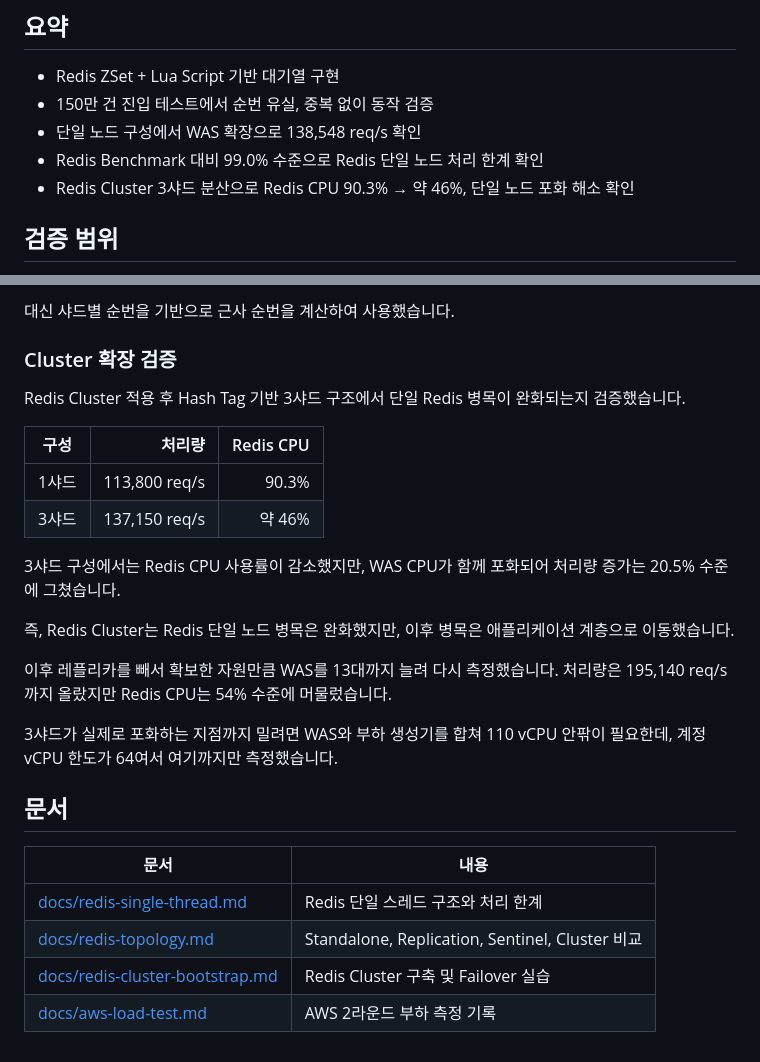
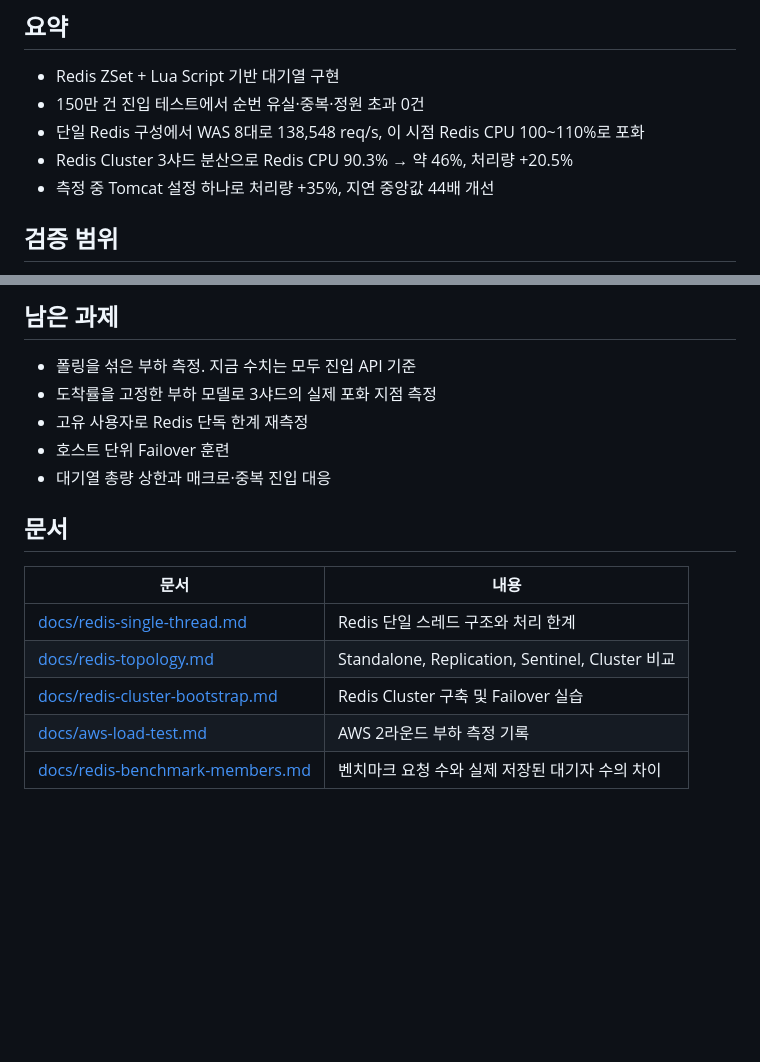
Before and after one commit to urban6/holiday-train-ticketing-system, a Markdown page: README.md, 2 parts joined by grey strips. GitHub-like rendering; blank space fills up the shorter version.

```diff
--- a/README.md
+++ b/README.md
@@ -5,10 +5,10 @@
 ## 요약
 
 - Redis ZSet + Lua Script 기반 대기열 구현
-- 150만 건 진입 테스트에서 순번 유실, 중복 없이 동작 검증
-- 단일 노드 구성에서 WAS 확장으로 138,548 req/s 확인
-- Redis Benchmark 대비 99.0% 수준으로 Redis 단일 노드 처리 한계 확인
-- Redis Cluster 3샤드 분산으로 Redis CPU 90.3% → 약 46%, 단일 노드 포화 해소 확인
+- 150만 건 진입 테스트에서 순번 유실·중복·정원 초과 0건
+- 단일 Redis 구성에서 WAS 8대로 138,548 req/s, 이 시점 Redis CPU 100~110%로 포화
+- Redis Cluster 3샤드 분산으로 Redis CPU 90.3% → 약 46%, 처리량 +20.5%
+- 측정 중 Tomcat 설정 하나로 처리량 +35%, 지연 중앙값 44배 개선
 
 ## 검증 범위
 
@@ -104,22 +107,11 @@ flowchart LR
 
-대신 샤드별 순번을 기반으로 근사 순번을 계산하여 사용했습니다.
+## 남은 과제
 
-### Cluster 확장 검증
-
-Redis Cluster 적용 후 Hash Tag 기반 3샤드 구조에서 단일 Redis 병목이 완화되는지 검증했습니다.
-
-| 구성 | 처리량 | Redis CPU |
-| --- | ---: | ---: |
-| 1샤드 | 113,800 req/s | 90.3% |
-| 3샤드 | 137,150 req/s | 약 46% |
-
-3샤드 구성에서는 Redis CPU 사용률이 감소했지만, WAS CPU가 함께 포화되어 처리량 증가는 20.5% 수준에 그쳤습니다.
-
-즉, Redis Cluster는 Redis 단일 노드 병목은 완화했지만, 이후 병목은 애플리케이션 계층으로 이동했습니다.
-
-이후 레플리카를 빼서 확보한 자원만큼 WAS를 13대까지 늘려 다시 측정했습니다. 처리량은 195,140 req/s까지 올랐지만 Redis CPU는 54% 수준에 머물렀습니다.
-
-3샤드가 실제로 포화하는 지점까지 밀려면 WAS와 부하 생성기를 합쳐 110 vCPU 안팎이 필요한데, 계정 vCPU 한도가 64여서 여기까지만 측정했습니다.
+- 폴링을 섞은 부하 측정. 지금 수치는 모두 진입 API 기준
+- 도착률을 고정한 부하 모델로 3샤드의 실제 포화 지점 측정
+- 고유 사용자로 Redis 단독 한계 재측정
+- 호스트 단위 Failover 훈련
+- 대기열 총량 상한과 매크로·중복 진입 대응
 
 ## 문서
 
@@ -129,3 +121,4 @@ Redis Cluster 적용 후 Hash Tag 기반 3샤드 구조에서 단일 Redis 병
 | [docs/redis-topology.md](docs/redis-topology.md) | Standalone, Replication, Sentinel, Cluster 비교 |
 | [docs/redis-cluster-bootstrap.md](docs/redis-cluster-bootstrap.md) | Redis Cluster 구축 및 Failover 실습 |
 | [docs/aws-load-test.md](docs/aws-load-test.md) | AWS 2라운드 부하 측정 기록 |
+| [docs/redis-benchmark-members.md](docs/redis-benchmark-members.md) | 벤치마크 요청 수와 실제 저장된 대기자 수의 차이 |
```
Also changed, not shown: other parts of README.md (+36 -33 lines), docs/redis-single-thread.md (+9 -9 lines).
